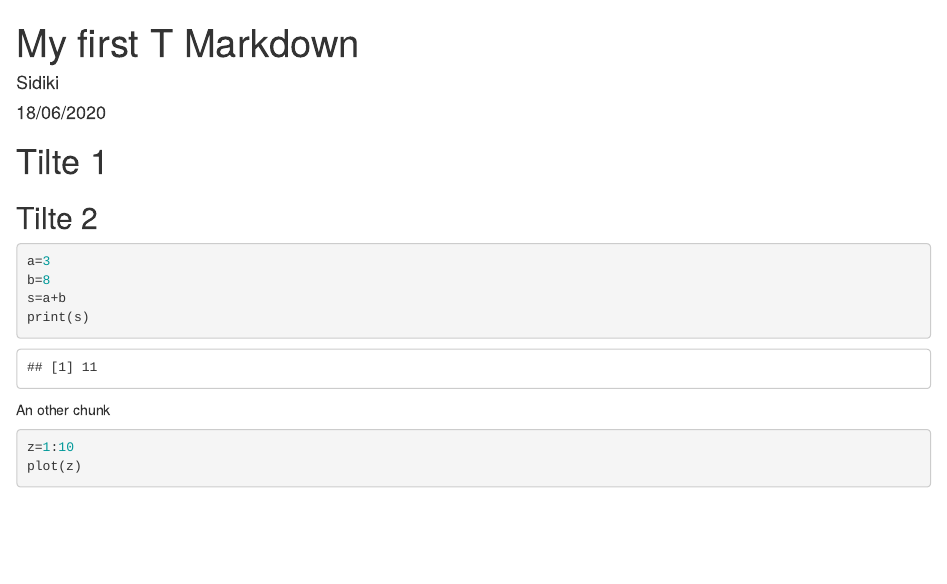
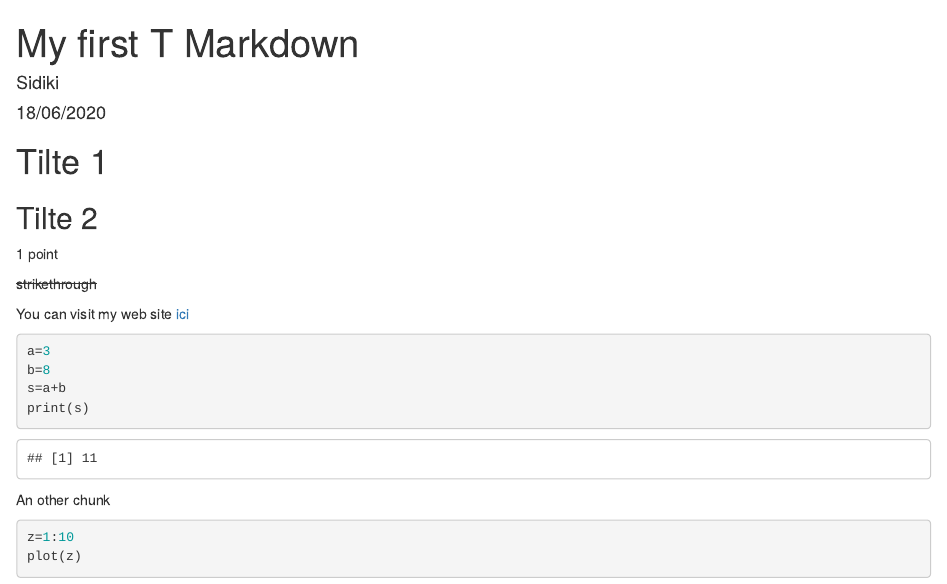
Before and after one commit to ssimpore/testing, an R Markdown document (testingRMarkdown.Rmd): the page in a window 1100 px wide, from its top. The pictures show the output file testingRMarkdown.html that the author committed with the source, opened offline.

Commit message:
Modification of R Markdown file

````diff
--- a/testingRMarkdown.Rmd
+++ b/testingRMarkdown.Rmd
@@ -12,6 +12,13 @@ output:
 # Tilte 1
 ## Tilte 2
 
+1 point
+
+~~strikethrough~~
+
+You can visit my web site
+[ici](www.sidiki-simpore.com)
+
 ```{r}
 a=3
 b=8
````
Also changed, not shown: testingRMarkdown.html, 1 other file.
